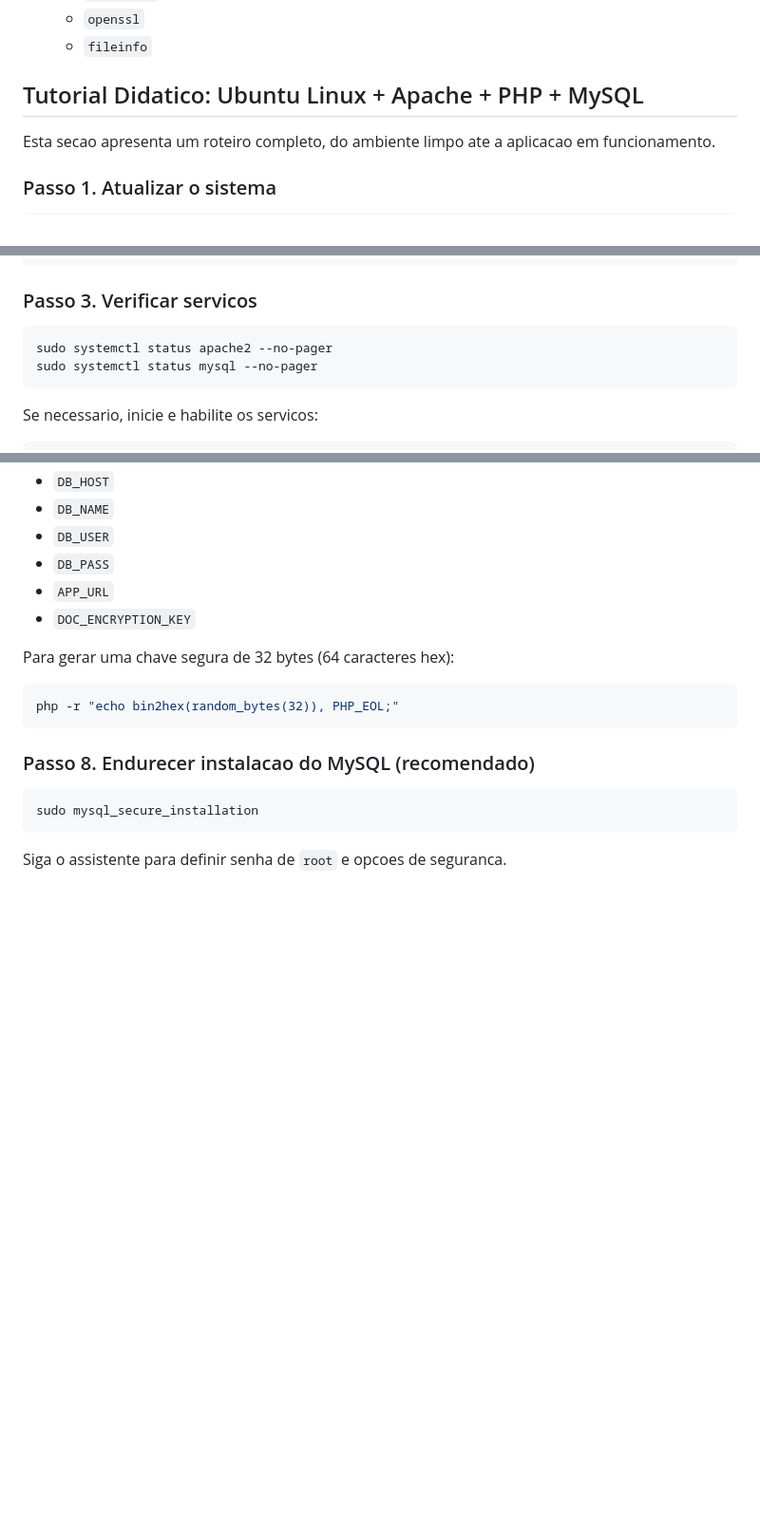
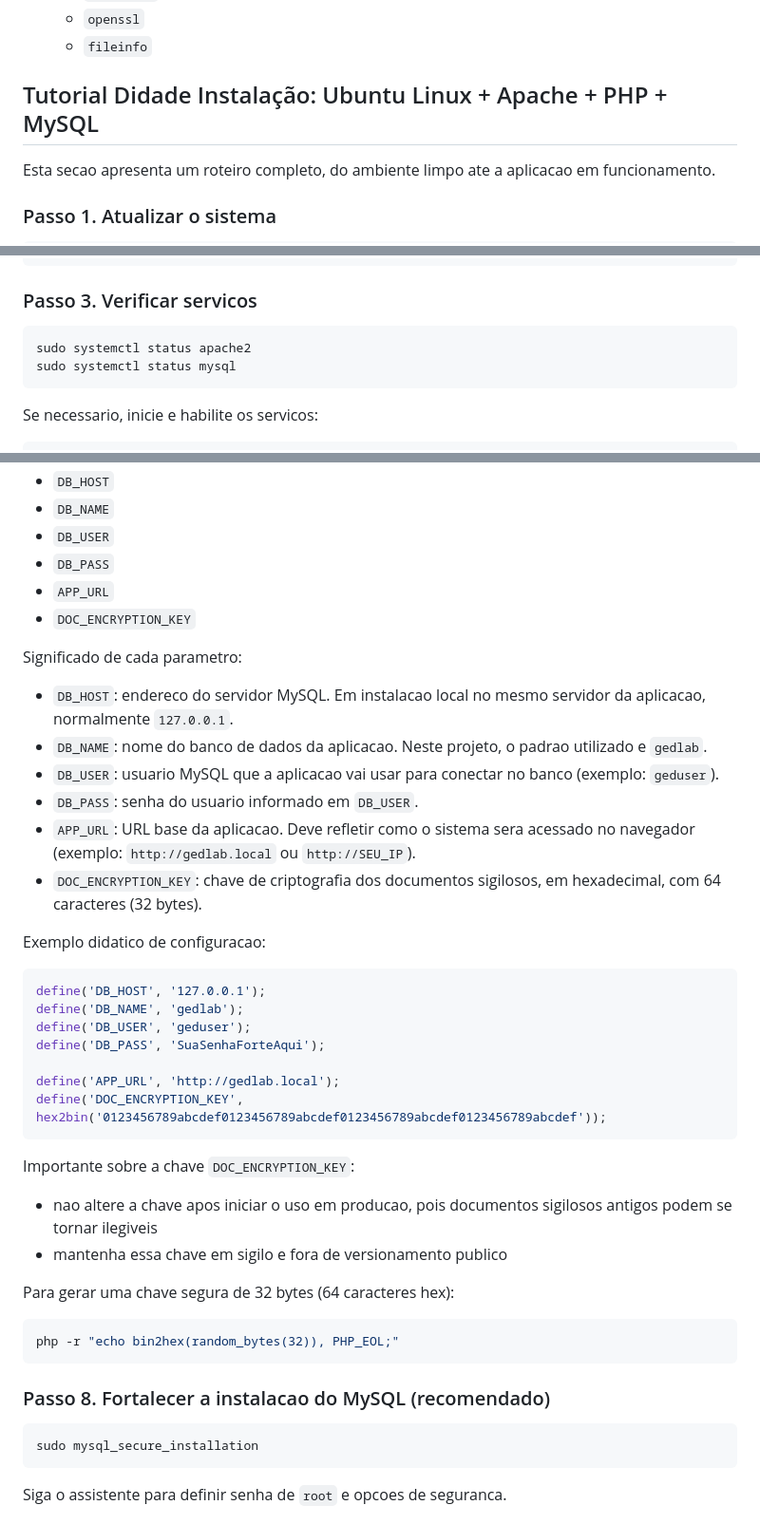
Before and after one commit to lfserique/gedlab, a Markdown page: README.md, 3 parts joined by grey strips. Shown at 95% size. Rendered like a GitHub page; blank space fills up the shorter version.

````diff
--- a/README.md
+++ b/README.md
@@ -70,7 +70,7 @@ O sistema foi organizado em arquivos PHP com responsabilidades bem definidas.
   - `openssl`
   - `fileinfo`
 
-## Tutorial Didatico: Ubuntu Linux + Apache + PHP + MySQL
+## Tutorial Didade Instalação: Ubuntu Linux + Apache + PHP + MySQL
 
 Esta secao apresenta um roteiro completo, do ambiente limpo ate a aplicacao em funcionamento.
 
@@ -91,8 +91,8 @@ sudo apt install -y php libapache2-mod-php php-mysql php-cli php-common php-mbst
 ### Passo 3. Verificar servicos
 
 ```bash
-sudo systemctl status apache2 --no-pager
-sudo systemctl status mysql --no-pager
+sudo systemctl status apache2
+sudo systemctl status mysql
 ```
 
 Se necessario, inicie e habilite os servicos:
@@ -146,13 +146,39 @@ Ajuste obrigatoriamente:
 - `APP_URL`
 - `DOC_ENCRYPTION_KEY`
 
+Significado de cada parametro:
+
+- `DB_HOST`: endereco do servidor MySQL. Em instalacao local no mesmo servidor da aplicacao, normalmente `127.0.0.1`.
+- `DB_NAME`: nome do banco de dados da aplicacao. Neste projeto, o padrao utilizado e `gedlab`.
+- `DB_USER`: usuario MySQL que a aplicacao vai usar para conectar no banco (exemplo: `geduser`).
+- `DB_PASS`: senha do usuario informado em `DB_USER`.
+- `APP_URL`: URL base da aplicacao. Deve refletir como o sistema sera acessado no navegador (exemplo: `http://gedlab.local` ou `http://SEU_IP`).
+- `DOC_ENCRYPTION_KEY`: chave de criptografia dos documentos sigilosos, em hexadecimal, com 64 caracteres (32 bytes).
+
+Exemplo didatico de configuracao:
+
+```php
+define('DB_HOST', '127.0.0.1');
+define('DB_NAME', 'gedlab');
+define('DB_USER', 'geduser');
+define('DB_PASS', 'SuaSenhaForteAqui');
+
+define('APP_URL', 'http://gedlab.local');
+define('DOC_ENCRYPTION_KEY', hex2bin('0123456789abcdef0123456789abcdef0123456789abcdef0123456789abcdef'));
+```
+
+Importante sobre a chave `DOC_ENCRYPTION_KEY`:
+
+- nao altere a chave apos iniciar o uso em producao, pois documentos sigilosos antigos podem se tornar ilegiveis
+- mantenha essa chave em sigilo e fora de versionamento publico
+
 Para gerar uma chave segura de 32 bytes (64 caracteres hex):
 
 ```bash
 php -r "echo bin2hex(random_bytes(32)), PHP_EOL;"
 ```
 
-### Passo 8. Endurecer instalacao do MySQL (recomendado)
+### Passo 8. Fortalecer a instalacao do MySQL (recomendado)
 
 ```bash
 sudo mysql_secure_installation
````
Also changed, not shown: other parts of README.md (+98 -2 lines).
